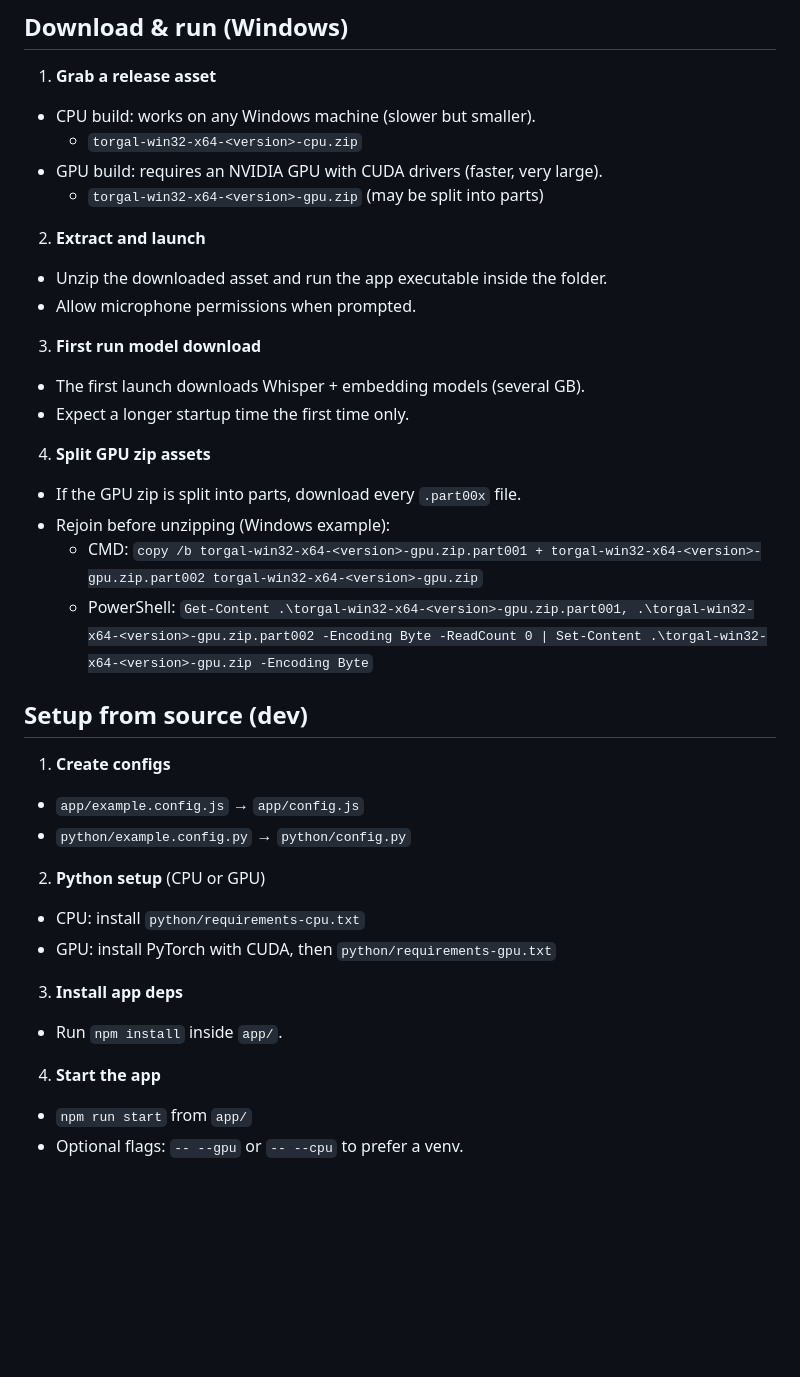
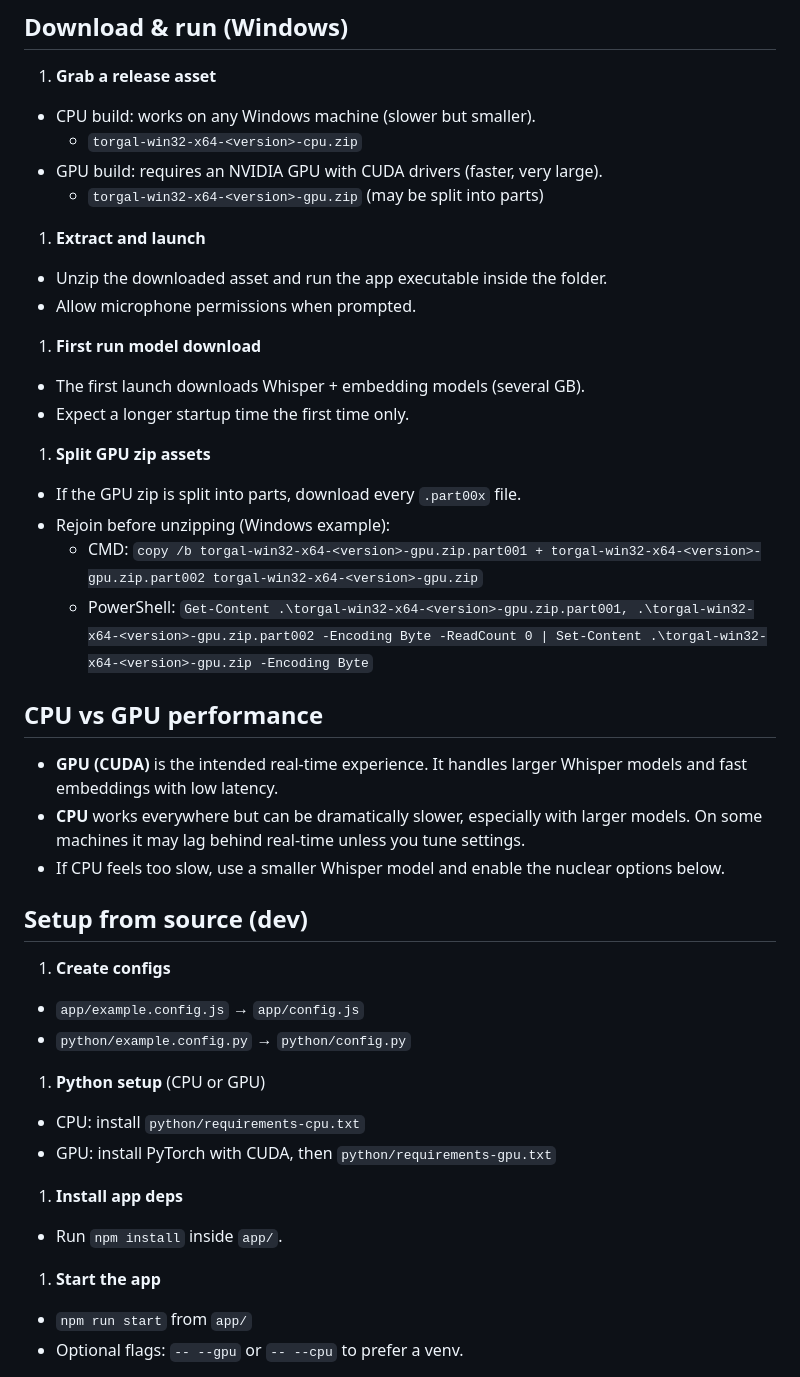
Before and after one commit to TMZero-c/Torgal, a Markdown page: README.md, the part around one of its changes. GitHub-like rendering; blank space fills up the shorter version.

Commit message:
Revise README for clarity and structure in setup instructions, add performance comparison for CPU vs GPU, and enhance guidance on model downloads and runtime options.

```diff
--- a/README.md
+++ b/README.md
@@ -40,22 +40,28 @@ Torgal is a desktop presenter app built with Electron + Python. It captures micr
 - GPU build: requires an NVIDIA GPU with CUDA drivers (faster, very large).
   - `torgal-win32-x64-<version>-gpu.zip` (may be split into parts)
 
-2. **Extract and launch**
+1. **Extract and launch**
 
 - Unzip the downloaded asset and run the app executable inside the folder.
 - Allow microphone permissions when prompted.
 
-3. **First run model download**
+1. **First run model download**
 
 - The first launch downloads Whisper + embedding models (several GB).
 - Expect a longer startup time the first time only.
 
-4. **Split GPU zip assets**
+1. **Split GPU zip assets**
 
 - If the GPU zip is split into parts, download every `.part00x` file.
 - Rejoin before unzipping (Windows example):
   - CMD: `copy /b torgal-win32-x64-<version>-gpu.zip.part001 + torgal-win32-x64-<version>-gpu.zip.part002 torgal-win32-x64-<version>-gpu.zip`
   - PowerShell: `Get-Content .\torgal-win32-x64-<version>-gpu.zip.part001, .\torgal-win32-x64-<version>-gpu.zip.part002 -Encoding Byte -ReadCount 0 | Set-Content .\torgal-win32-x64-<version>-gpu.zip -Encoding Byte`
+
+## CPU vs GPU performance
+
+- **GPU (CUDA)** is the intended real-time experience. It handles larger Whisper models and fast embeddings with low latency.
+- **CPU** works everywhere but can be dramatically slower, especially with larger models. On some machines it may lag behind real-time unless you tune settings.
+- If CPU feels too slow, use a smaller Whisper model and enable the nuclear options below.
 
 ## Setup from source (dev)
 
@@ -64,16 +70,16 @@ Torgal is a desktop presenter app built with Electron + Python. It captures micr
 - `app/example.config.js` → `app/config.js`
 - `python/example.config.py` → `python/config.py`
 
-2. **Python setup** (CPU or GPU)
+1. **Python setup** (CPU or GPU)
 
 - CPU: install `python/requirements-cpu.txt`
 - GPU: install PyTorch with CUDA, then `python/requirements-gpu.txt`
 
-3. **Install app deps**
+1. **Install app deps**
 
 - Run `npm install` inside `app/`.
 
-4. **Start the app**
+1. **Start the app**
 
 - `npm run start` from `app/`
 - Optional flags: `-- --gpu` or `-- --cpu` to prefer a venv.
```
Also changed, not shown: other parts of README.md (+16 -0 lines).
